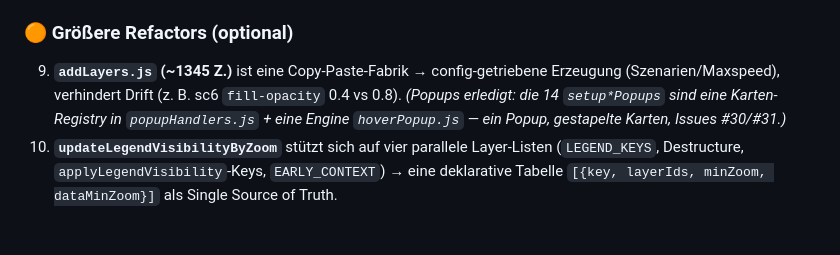
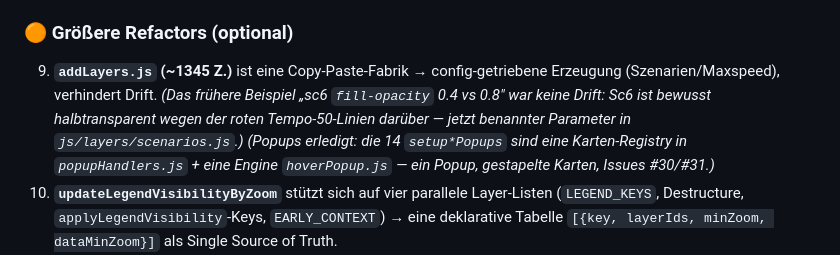
Before and after one commit to vizsim/unfallkarte, a Markdown page: docs/REFACTORING_PLAN.md, the part around the change. Rendered like a GitHub page; blank space fills up the shorter version.

```diff
--- a/docs/REFACTORING_PLAN.md
+++ b/docs/REFACTORING_PLAN.md
@@ -580,7 +580,9 @@ Pipeline und Doku. Priorisiert; `file:line` = Fundstelle.
 ### 🟠 Größere Refactors (optional)
 
 9. **`addLayers.js` (~1345 Z.)** ist eine Copy-Paste-Fabrik → config-getriebene Erzeugung
-   (Szenarien/Maxspeed), verhindert Drift (z. B. sc6 `fill-opacity` 0.4 vs 0.8).
+   (Szenarien/Maxspeed), verhindert Drift. *(Das frühere Beispiel „sc6 `fill-opacity` 0.4 vs 0.8" war keine Drift:
+   Sc6 ist bewusst halbtransparent wegen der roten Tempo-50-Linien darüber — jetzt benannter
+   Parameter in `js/layers/scenarios.js`.)*
    *(Popups erledigt: die 14 `setup*Popups` sind eine Karten-Registry in
    `popupHandlers.js` + eine Engine `hoverPopup.js` — ein Popup, gestapelte Karten,
    Issues #30/#31.)*
```
Also changed, not shown: docs/TODO.md (+1 -2 lines).
